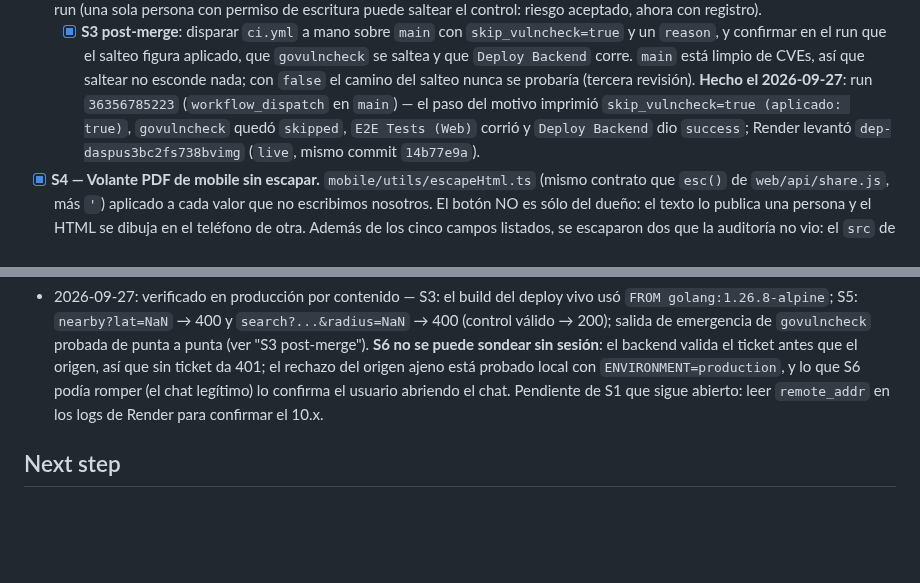
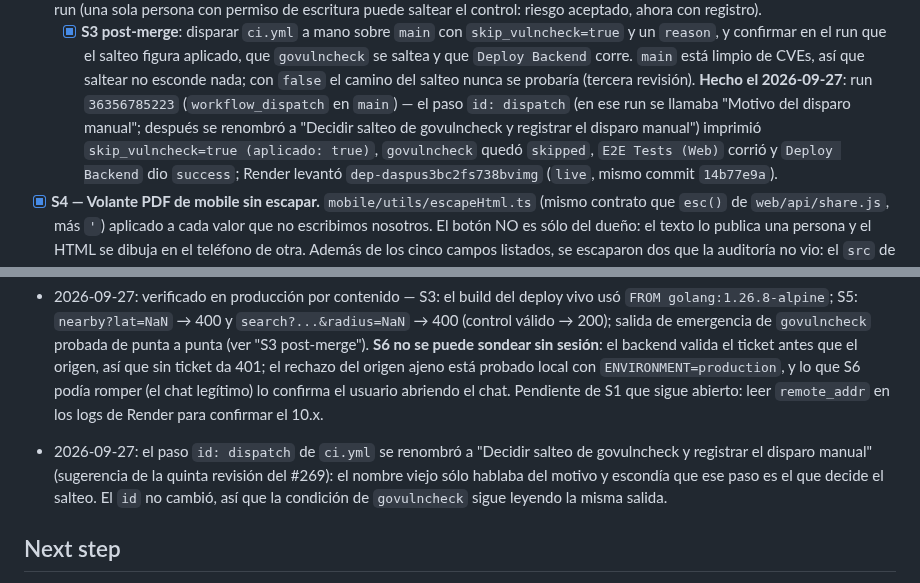
Before and after one commit to Goncar29/searchpet, a Markdown page: odd/tasks/auditoria-seguridad-2026-09-23.md, 2 parts joined by grey strips. GitHub-like rendering; blank space fills up the shorter version.

Commit message:
docs(odd): la nota de S3 nombra el paso por su id y registra el renombre
Sugerencias de la revision del #275: la nota hablaba del paso del motivo
en el mismo PR que lo renombra, y un lector que buscara ese nombre en un
run futuro no lo encontraria.

```diff
--- a/odd/tasks/auditoria-seguridad-2026-09-23.md
+++ b/odd/tasks/auditoria-seguridad-2026-09-23.md
@@ -111,7 +111,9 @@ recuperación, key de Jina, `/api/ops/quota`, `phone_verified`) NO entran acá.
     `main` está limpio de CVEs, así que saltear no esconde nada; con `false` el
     camino del salteo nunca se probaría (tercera revisión).
     **Hecho el 2026-09-27**: run `36356785223` (`workflow_dispatch` en `main`)
-    — el paso del motivo imprimió `skip_vulncheck=true (aplicado: true)`,
+    — el paso `id: dispatch` (en ese run se llamaba "Motivo del disparo
+    manual"; después se renombró a "Decidir salteo de govulncheck y registrar
+    el disparo manual") imprimió `skip_vulncheck=true (aplicado: true)`,
     `govulncheck` quedó `skipped`, `E2E Tests (Web)` corrió y `Deploy Backend`
     dio `success`; Render levantó `dep-daspus3bc2fs738bvimg` (`live`, mismo
     commit `14b77e9a`).
@@ -267,6 +269,11 @@ recuperación, key de Jina, `/api/ops/quota`, `phone_verified`) NO entran acá.
   legítimo) lo confirma el usuario abriendo el chat. Pendiente de S1 que
   sigue abierto: leer `remote_addr` en los logs de Render para confirmar el
   10.x.
+- 2026-09-27: el paso `id: dispatch` de `ci.yml` se renombró a "Decidir
+  salteo de govulncheck y registrar el disparo manual" (sugerencia de la
+  quinta revisión del #269): el nombre viejo sólo hablaba del motivo y
+  escondía que ese paso es el que decide el salteo. El `id` no cambió, así
+  que la condición de `govulncheck` sigue leyendo la misma salida.
 
 ## Next step
 
```
